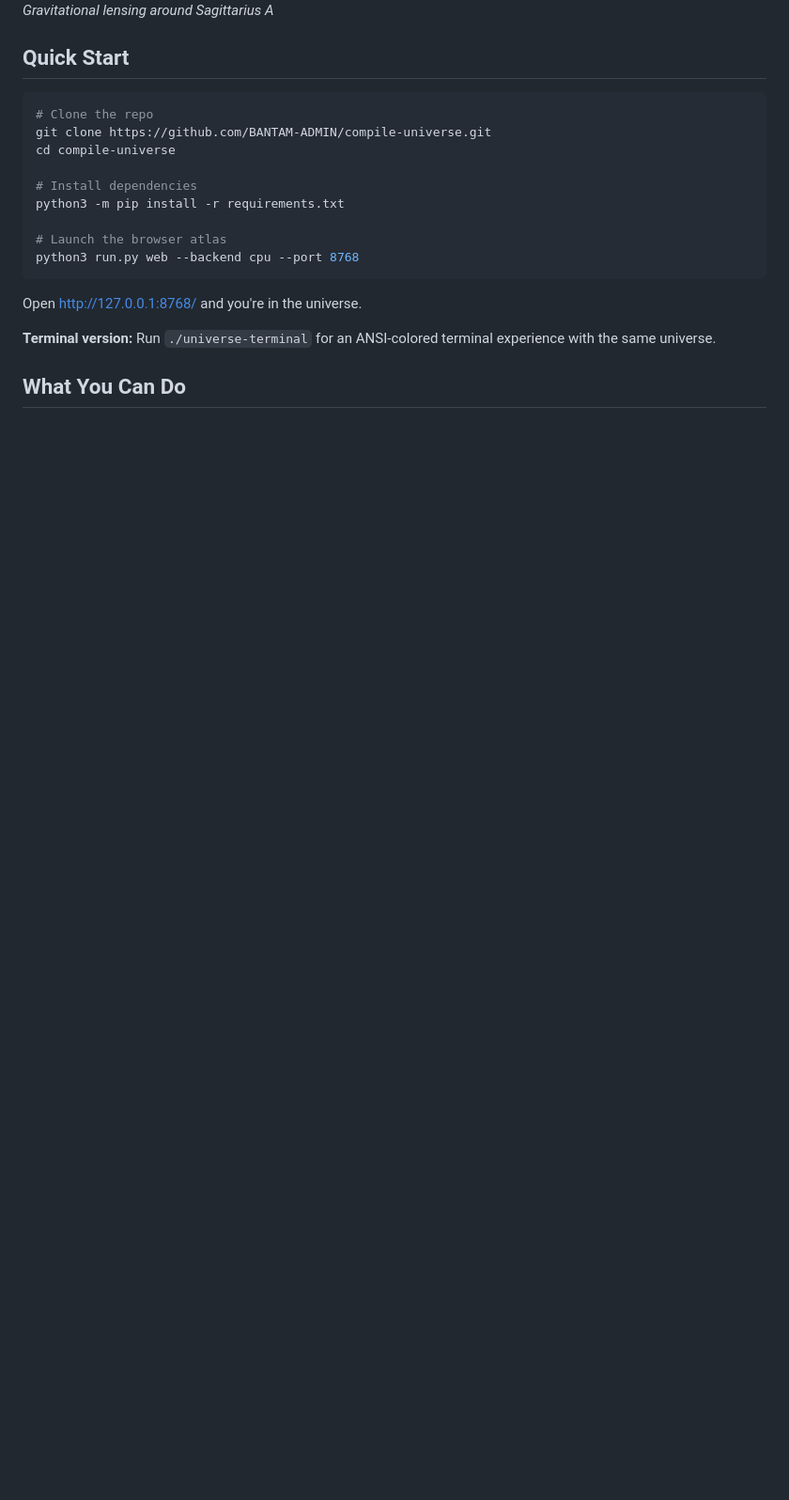
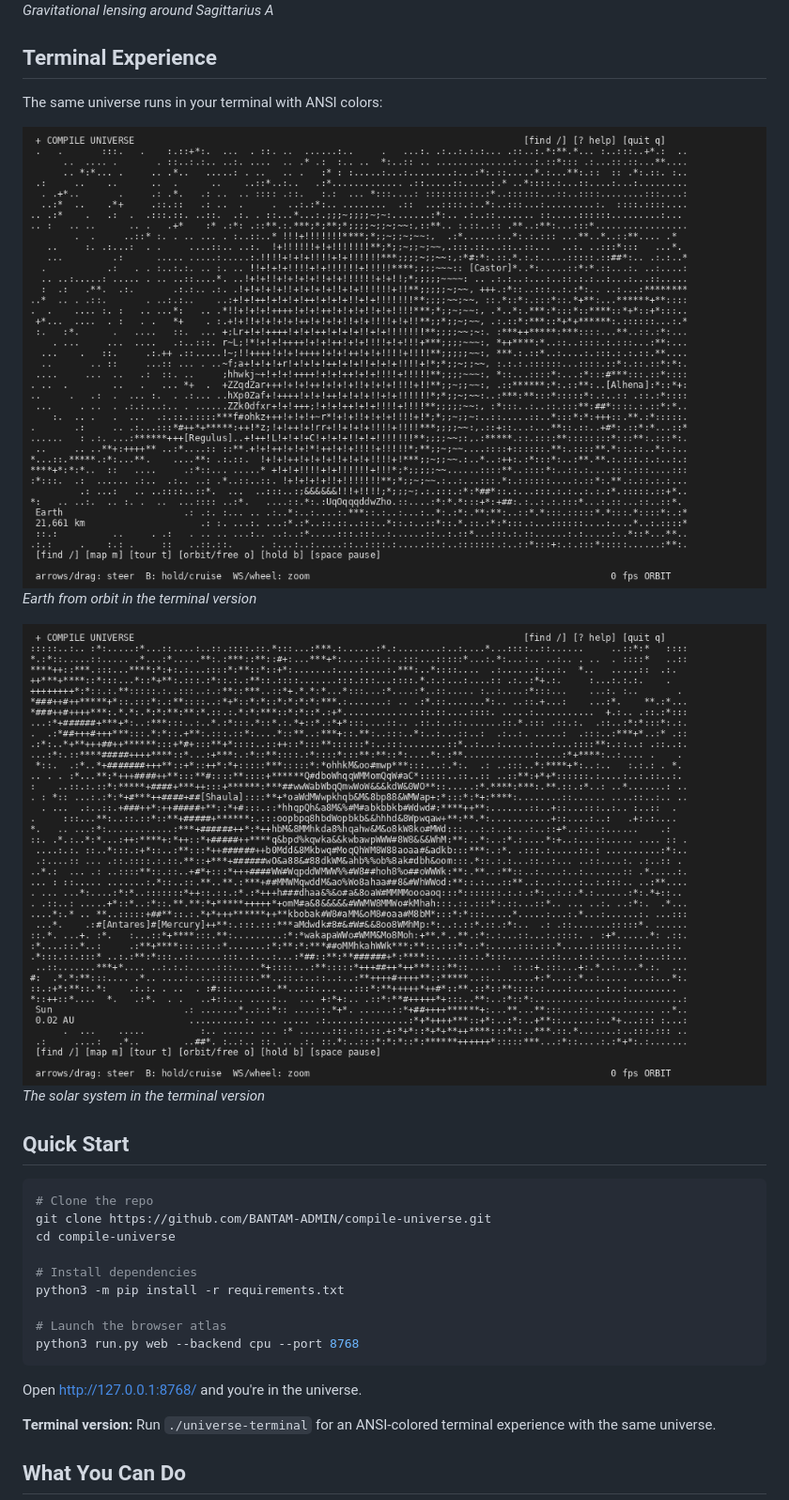
Before and after one commit to BANTAM-ADMIN/compile-universe, a Markdown page: README.md, the part around the change. Shown: that part at 94% size. Drawn GitHub-style; pictures changed too: artifacts/terminal-earth.png (added), artifacts/terminal-solar.png (added); blank space fills up the shorter version.

Commit message:
Add terminal screenshots to README

```diff
--- a/README.md
+++ b/README.md
@@ -10,6 +10,16 @@ A navigable atlas of the cosmos rendered in ASCII characters. Fly from Earth to
 
 ![Black Hole](artifacts/blackhole-desktop.png)
 *Gravitational lensing around Sagittarius A*
+
+## Terminal Experience
+
+The same universe runs in your terminal with ANSI colors:
+
+![Terminal - Earth](artifacts/terminal-earth.png)
+*Earth from orbit in the terminal version*
+
+![Terminal - Solar System](artifacts/terminal-solar.png)
+*The solar system in the terminal version*
 
 ## Quick Start
 
```
